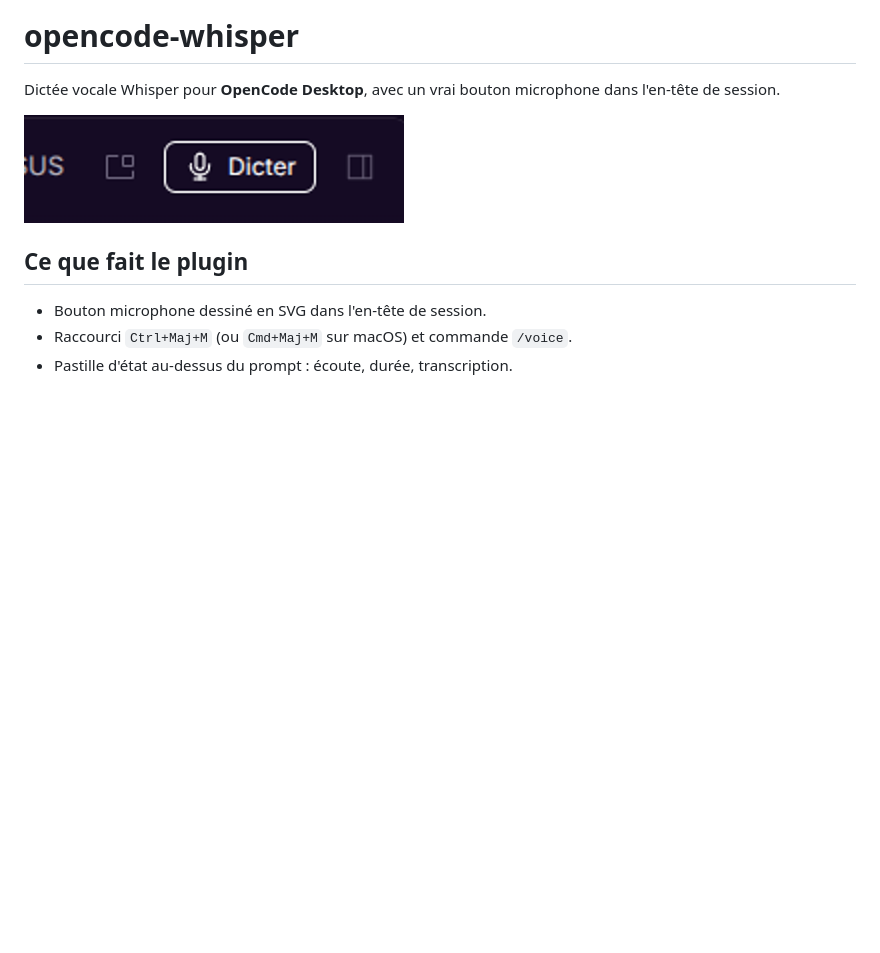
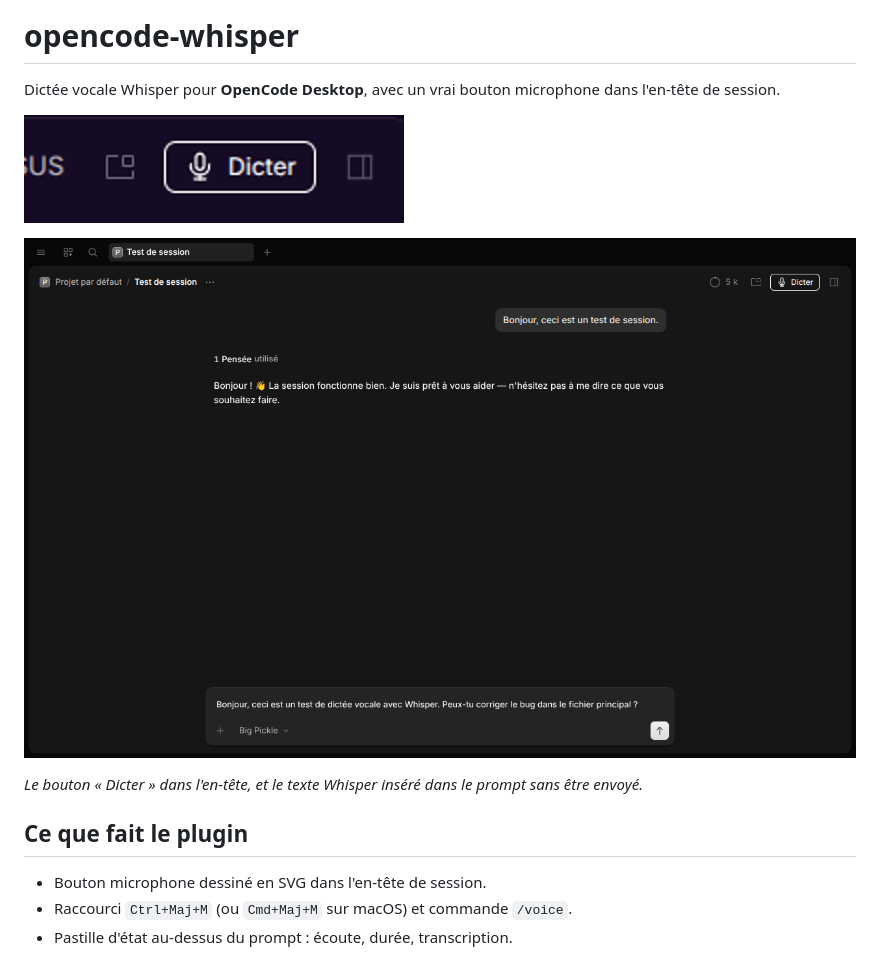
Before and after one commit to railboz/dictaphone-opencode, a Markdown page: README.md, the part around the change. Rendered like a GitHub page; pictures changed too: docs/dictation.png (added); blank space fills up the shorter version.

Commit message:
docs: screenshot of the inserted transcription

```diff
--- a/README.md
+++ b/README.md
@@ -4,6 +4,11 @@ Dictée vocale Whisper pour **OpenCode Desktop**, avec un vrai bouton
 microphone dans l'en-tête de session.
 
 ![Bouton microphone dans OpenCode](docs/mic-button.png)
+
+![Transcription insérée dans le prompt](docs/dictation.png)
+
+*Le bouton « Dicter » dans l'en-tête, et le texte Whisper inséré dans le
+prompt sans être envoyé.*
 
 ## Ce que fait le plugin
 
```
